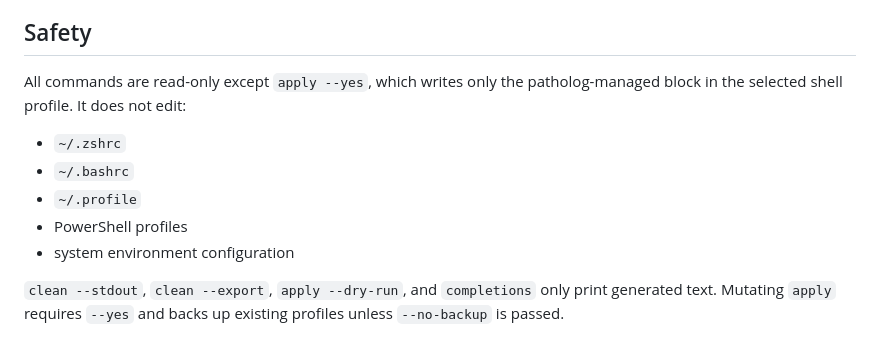
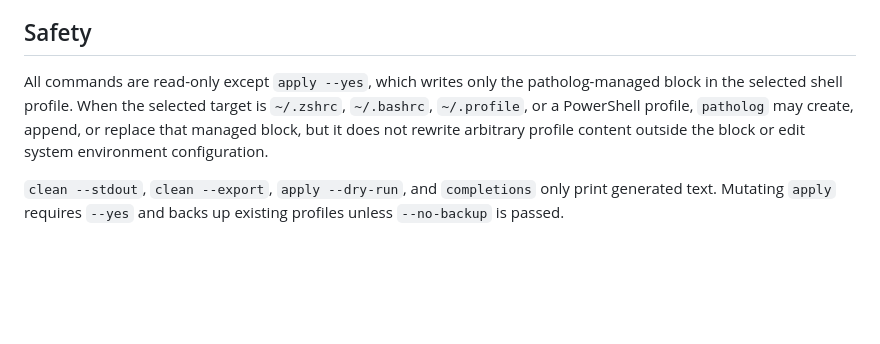
Before and after one commit to techouse/patholog, a Markdown page: README.md, the part around the change. GitHub-like rendering; blank space fills up the shorter version.

Commit message:
docs: clarify safety of commands and behavior regarding shell profiles

```diff
--- a/README.md
+++ b/README.md
@@ -185,13 +185,10 @@ PATH values are handled as UTF-8 strings to preserve v0.1 parity. Symlinks, inod
 
 ## Safety
 
-All commands are read-only except `apply --yes`, which writes only the patholog-managed block in the selected shell profile. It does not edit:
-
-- `~/.zshrc`
-- `~/.bashrc`
-- `~/.profile`
-- PowerShell profiles
-- system environment configuration
+All commands are read-only except `apply --yes`, which writes only the patholog-managed block in the selected shell
+profile. When the selected target is `~/.zshrc`, `~/.bashrc`, `~/.profile`, or a PowerShell profile, `patholog` may
+create, append, or replace that managed block, but it does not rewrite arbitrary profile content outside the block or
+edit system environment configuration.
 
 `clean --stdout`, `clean --export`, `apply --dry-run`, and `completions` only print generated text. Mutating `apply` requires `--yes` and backs up existing profiles unless `--no-backup` is passed.
 
```
